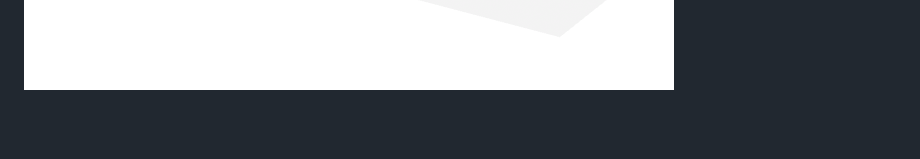
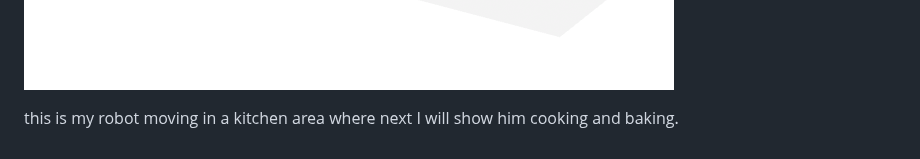
Before and after one commit to johnnyy5929/sep10-freedom-project, a Markdown page: tool/learning-log.md, the part around the change. Rendered like a GitHub page; blank space fills up the shorter version.

```diff
--- a/tool/learning-log.md
+++ b/tool/learning-log.md
@@ -390,3 +390,6 @@ Take a look on what I did, it is just a protype and will get better:
 ![hi](robot.png)
 
 ![hi](robotjo.png)
+
+
+this is my robot moving in a kitchen area where next I will show him cooking and baking.
```
